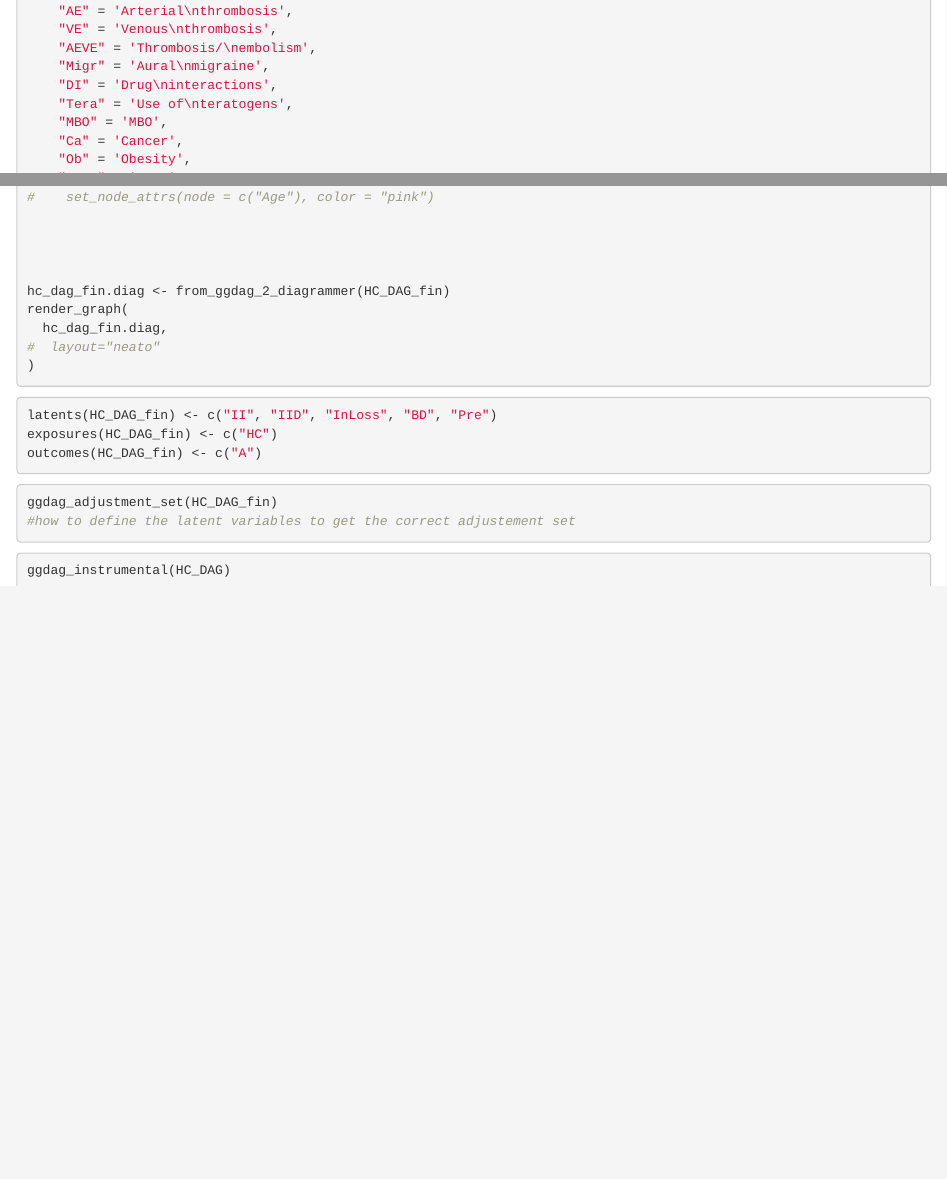
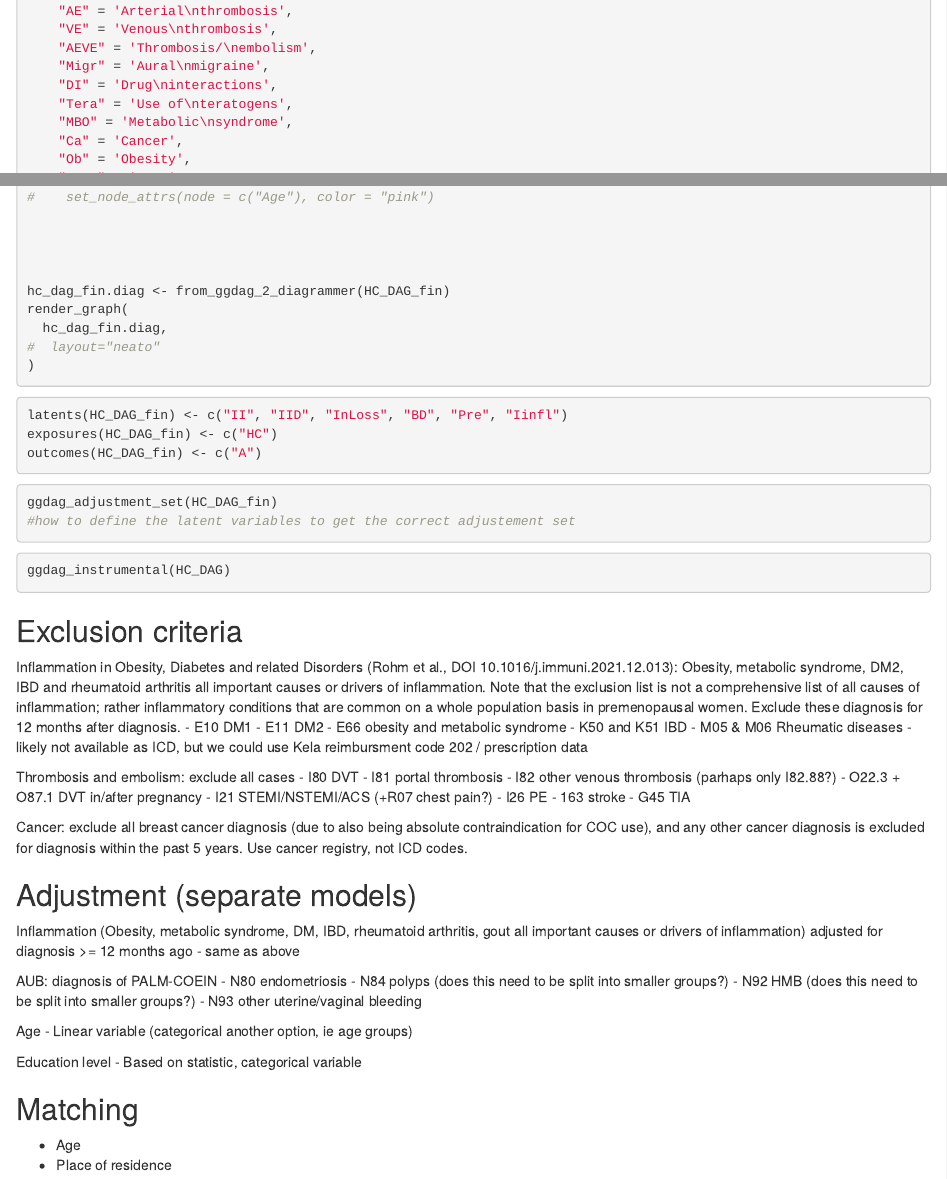
Before and after one commit to FRCBS/hormonal_contraception, an R Markdown document (src/hormonal_contraception_DAG.Rmd): the page in a window 1100 px wide, from 15190 px down, and a second part further down, joined at a grey line. Rendered offline with R 4.5, knitr and Pandoc, with nearby package versions; the code chunks are not run, so their results and figures are left out.

Commit message:
Version 1 ready for Fiona experiments

````diff
--- a/src/hormonal_contraception_DAG.Rmd
+++ b/src/hormonal_contraception_DAG.Rmd
@@ -773,7 +773,7 @@ HC_DAG_fin <- ggdag::dagify(
     "Migr" = 'Aural\nmigraine',
     "DI" = 'Drug\ninteractions',
     "Tera" = 'Use of\nteratogens',
-    "MBO" = 'MBO',
+    "MBO" = 'Metabolic\nsyndrome',
     "Ca" = 'Cancer',
     "Ob" = 'Obesity',
     "PALM" = 'PALM',
@@ -831,7 +831,7 @@ render_graph(
 ```
 
 ```{r}
-latents(HC_DAG_fin) <- c("II", "IID", "InLoss", "BD", "Pre")
+latents(HC_DAG_fin) <- c("II", "IID", "InLoss", "BD", "Pre", "Iinfl")
 exposures(HC_DAG_fin) <- c("HC")
 outcomes(HC_DAG_fin) <- c("A")
 
@@ -846,3 +846,44 @@ ggdag_adjustment_set(HC_DAG_fin)
 ```{r}
 ggdag_instrumental(HC_DAG)
 ```
+
+## Exclusion criteria
+
+Inflammation in Obesity, Diabetes and related Disorders (Rohm et al., DOI 10.1016/j.immuni.2021.12.013): Obesity, metabolic syndrome, DM2, IBD and rheumatoid arthritis all important causes or drivers of inflammation. Note that the exclusion list is not a comprehensive list of all causes of inflammation; rather inflammatory conditions that are common on a whole population basis in premenopausal women. Exclude these diagnosis for 12 months after diagnosis.
+- E10 DM1
+- E11 DM2
+- E66 obesity and metabolic syndrome
+- K50 and K51 IBD
+- M05 & M06 Rheumatic diseases - likely not available as ICD, but we could use Kela reimbursment code 202 / prescription data
+
+Thrombosis and embolism: exclude all cases
+- I80 DVT
+- I81 portal thrombosis
+- I82 other venous thrombosis (parhaps only I82.88?)
+- O22.3 + O87.1 DVT in/after pregnancy
+- I21 STEMI/NSTEMI/ACS (+R07 chest pain?)
+- I26 PE
+- 163 stroke
+- G45 TIA
+
+Cancer: exclude all breast cancer diagnosis (due to also being absolute contraindication for COC use), and any other cancer diagnosis is excluded for diagnosis within the past 5 years. Use cancer registry, not ICD codes.
+
+## Adjustment (separate models)
+Inflammation (Obesity, metabolic syndrome, DM, IBD, rheumatoid arthritis, gout all important causes or drivers of inflammation) adjusted for diagnosis >= 12 months ago
+- same as above
+
+AUB: diagnosis of PALM-COEIN
+- N80 endometriosis
+- N84 polyps (does this need to be split into smaller groups?)
+- N92 HMB (does this need to be split into smaller groups?)
+- N93 other uterine/vaginal bleeding
+
+Age
+- Linear variable (categorical another option, ie age groups)
+
+Education level
+- Based on statistic, categorical variable
+
+## Matching
+- Age
+- Place of residence
````
Also changed, not shown: src/hormonal_contraception_DAG.Rmd (8 more changed lines).
